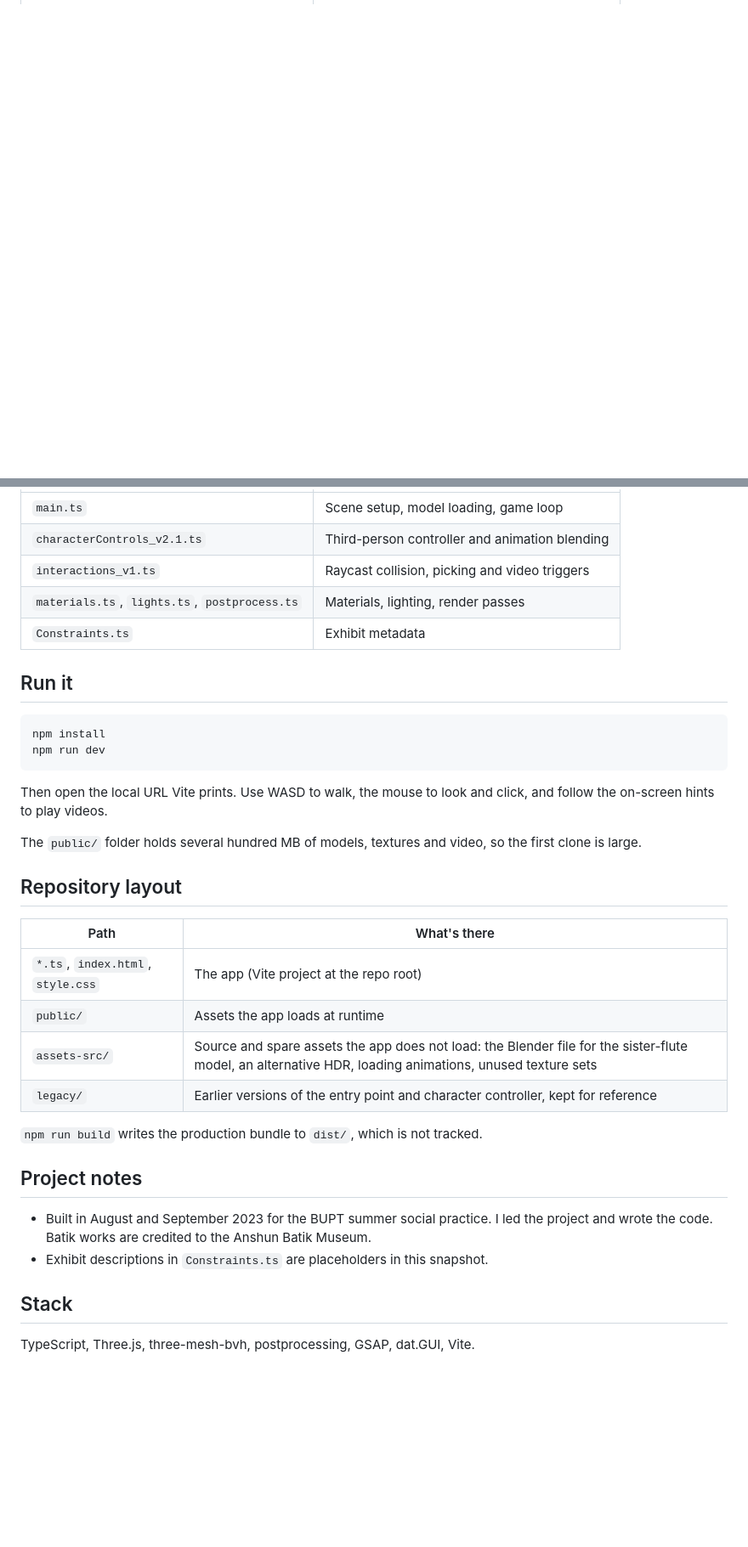
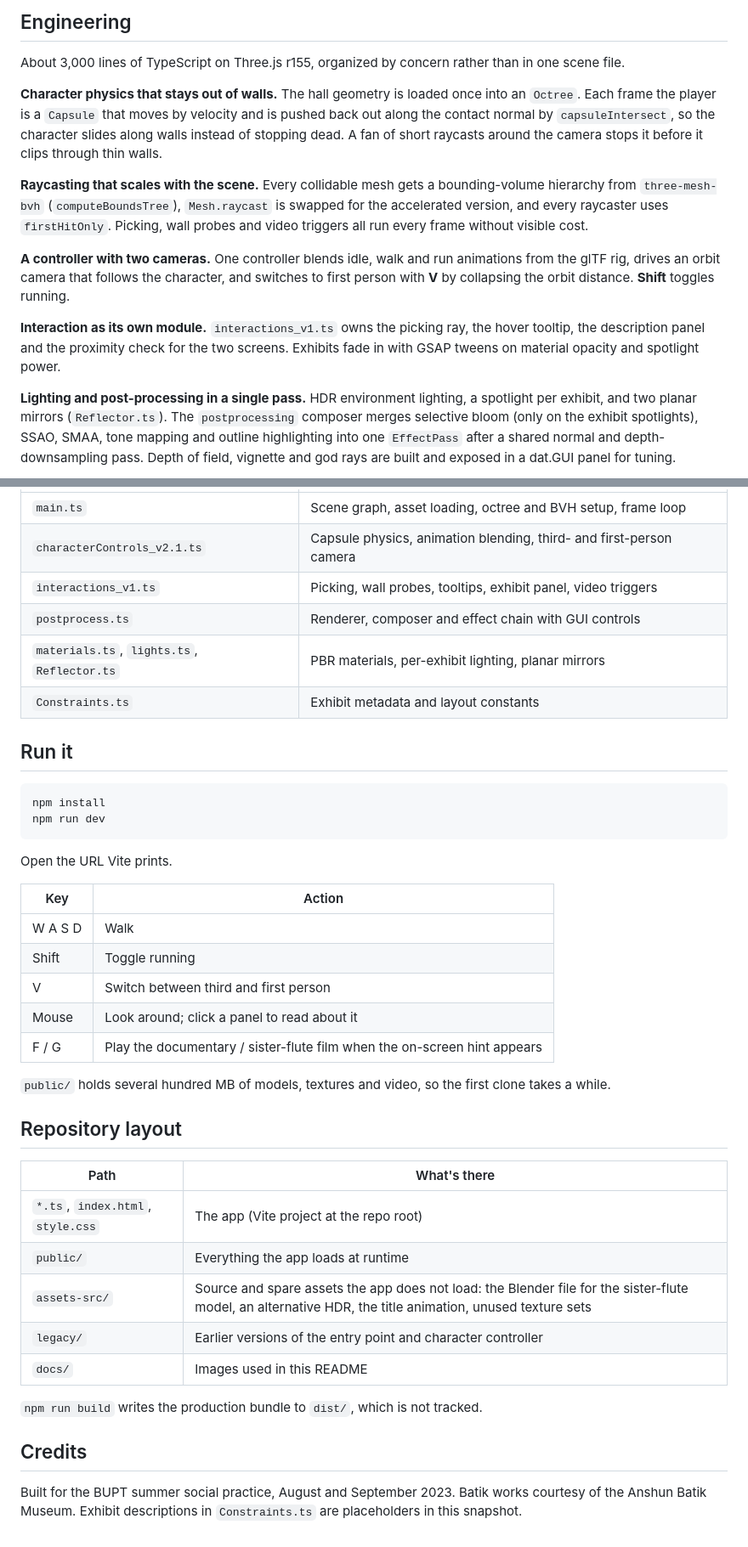
Before and after one commit to codelformat/GuizhouGallery_2023_summer, a Markdown page: README.md, 2 parts joined by grey strips. Shown at 85% size. Drawn GitHub-style; blank space fills up the shorter version.

````diff
--- a/README.md
+++ b/README.md
@@ -14,0 +46,14 @@ You walk a character through the hall in third or first person, stop at batik pa
+## Engineering
+
+About 3,000 lines of TypeScript on Three.js r155, organized by concern rather than in one scene file.
+
+**Character physics that stays out of walls.** The hall geometry is loaded once into an `Octree`. Each frame the player is a `Capsule` that moves by velocity and is pushed back out along the contact normal by `capsuleIntersect`, so the character slides along walls instead of stopping dead. A fan of short raycasts around the camera stops it before it clips through thin walls.
+
+**Raycasting that scales with the scene.** Every collidable mesh gets a bounding-volume hierarchy from `three-mesh-bvh` (`computeBoundsTree`), `Mesh.raycast` is swapped for the accelerated version, and every raycaster uses `firstHitOnly`. Picking, wall probes and video triggers all run every frame without visible cost.
+
+**A controller with two cameras.** One controller blends idle, walk and run animations from the glTF rig, drives an orbit camera that follows the character, and switches to first person with **V** by collapsing the orbit distance. **Shift** toggles running.
+
+**Interaction as its own module.** `interactions_v1.ts` owns the picking ray, the hover tooltip, the description panel and the proximity check for the two screens. Exhibits fade in with GSAP tweens on material opacity and spotlight power.
+
+**Lighting and post-processing in a single pass.** HDR environment lighting, a spotlight per exhibit, and two planar mirrors (`Reflector.ts`). The `postprocessing` composer merges selective bloom (only on the exhibit spotlights), SSAO, SMAA, tone mapping and outline highlighting into one `EffectPass` after a shared normal and depth-downsampling pass. Depth of field, vignette and god rays are built and exposed in a dat.GUI panel for tuning.
+
@@ -15,9 +79,10 @@ You walk a character through the hall in third or first person, stop at batik pa
 |---|---|
-| `main.ts` | Scene setup, model loading, game loop |
-| `characterControls_v2.1.ts` | Third-person controller and animation blending |
-| `interactions_v1.ts` | Raycast collision, picking and video triggers |
-| `materials.ts`, `lights.ts`, `postprocess.ts` | Materials, lighting, render passes |
-| `Constraints.ts` | Exhibit metadata |
+| `main.ts` | Scene graph, asset loading, octree and BVH setup, frame loop |
+| `characterControls_v2.1.ts` | Capsule physics, animation blending, third- and first-person camera |
+| `interactions_v1.ts` | Picking, wall probes, tooltips, exhibit panel, video triggers |
+| `postprocess.ts` | Renderer, composer and effect chain with GUI controls |
+| `materials.ts`, `lights.ts`, `Reflector.ts` | PBR materials, per-exhibit lighting, planar mirrors |
+| `Constraints.ts` | Exhibit metadata and layout constants |
 
 ## Run it
 
@@ -26,26 +91,30 @@ npm install
 npm run dev
 ```
 
-Then open the local URL Vite prints. Use WASD to walk, the mouse to look and click, and follow the on-screen hints to play videos.
+Open the URL Vite prints.
 
-The `public/` folder holds several hundred MB of models, textures and video, so the first clone is large.
+| Key | Action |
+|---|---|
+| W A S D | Walk |
+| Shift | Toggle running |
+| V | Switch between third and first person |
+| Mouse | Look around; click a panel to read about it |
+| F / G | Play the documentary / sister-flute film when the on-screen hint appears |
+
+`public/` holds several hundred MB of models, textures and video, so the first clone takes a while.
 
 ## Repository layout
 
 | Path | What's there |
 |---|---|
 | `*.ts`, `index.html`, `style.css` | The app (Vite project at the repo root) |
-| `public/` | Assets the app loads at runtime |
-| `assets-src/` | Source and spare assets the app does not load: the Blender file for the sister-flute model, an alternative HDR, loading animations, unused texture sets |
-| `legacy/` | Earlier versions of the entry point and character controller, kept for reference |
+| `public/` | Everything the app loads at runtime |
+| `assets-src/` | Source and spare assets the app does not load: the Blender file for the sister-flute model, an alternative HDR, the title animation, unused texture sets |
+| `legacy/` | Earlier versions of the entry point and character controller |
+| `docs/` | Images used in this README |
 
 `npm run build` writes the production bundle to `dist/`, which is not tracked.
 
-## Project notes
+## Credits
 
-- Built in August and September 2023 for the BUPT summer social practice. I led the project and wrote the code. Batik works are credited to the Anshun Batik Museum.
-- Exhibit descriptions in `Constraints.ts` are placeholders in this snapshot.
-
-## Stack
-
-TypeScript, Three.js, three-mesh-bvh, postprocessing, GSAP, dat.GUI, Vite.
+Built for the BUPT summer social practice, August and September 2023. Batik works courtesy of the Anshun Batik Museum. Exhibit descriptions in `Constraints.ts` are placeholders in this snapshot.
````
Also changed, not shown: other parts of README.md (+59 -9 lines), docs/batik-indigo.jpg (added), docs/batik-wall.jpg (added), docs/batik-wax.jpg (added), docs/flute-making.jpg (added), docs/flute-tuning.jpg (added), docs/hero.jpg (added).
